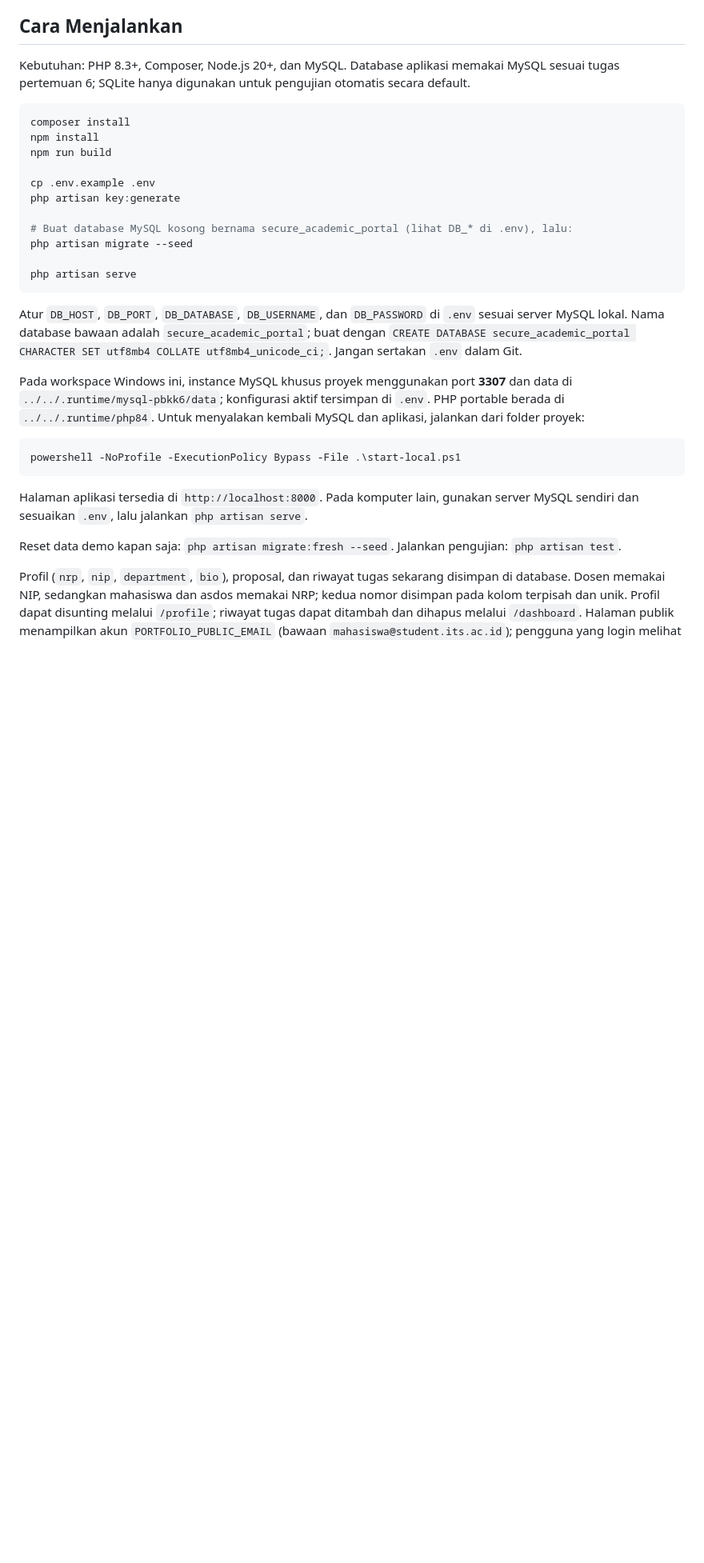
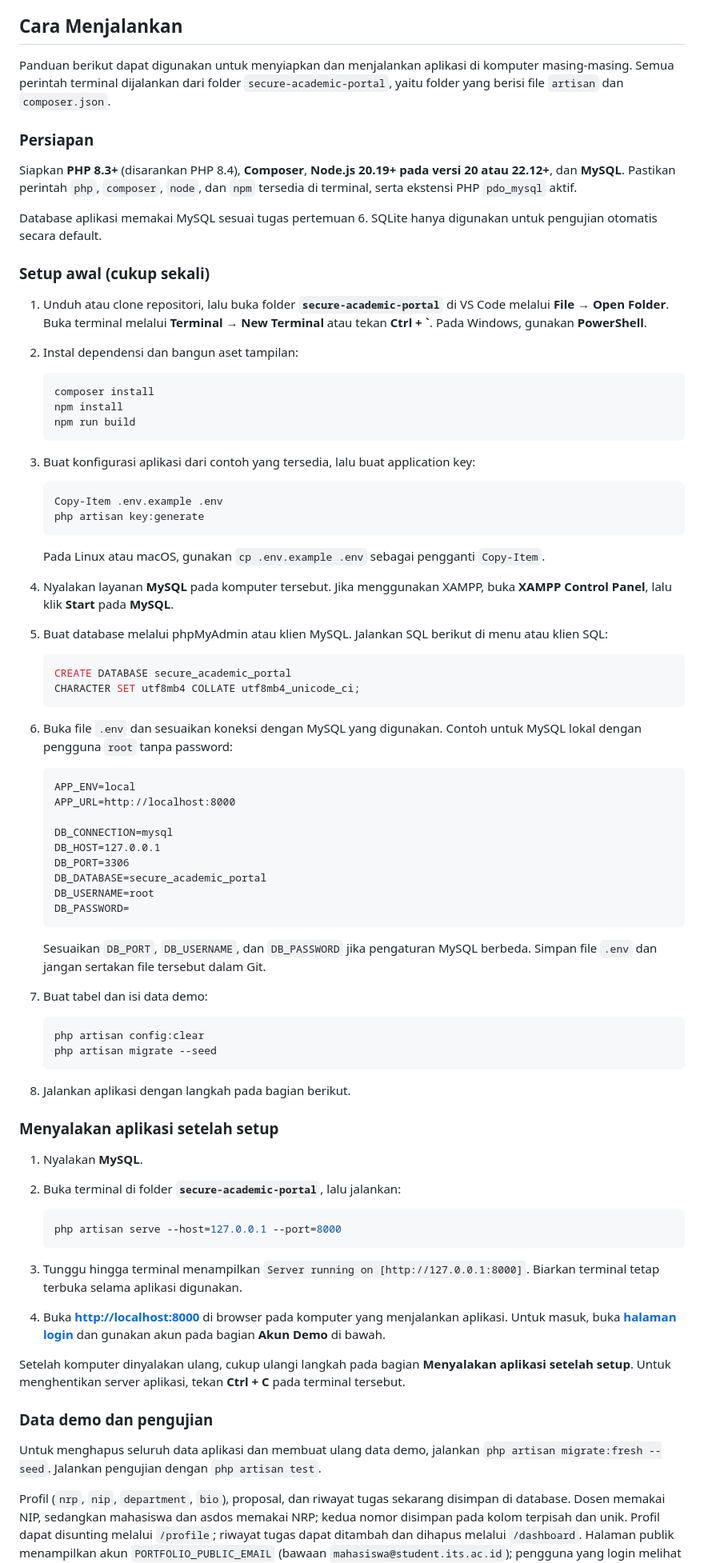
Before and after one commit to build-zaidana/tugaspbkk6, a Markdown page: secure-academic-portal/README.md, the part around the change. Shown at 80% size. Drawn GitHub-style; blank space fills up the shorter version.

Commit message:
docs: clarify portal setup and startup on other computers

````diff
--- a/secure-academic-portal/README.md
+++ b/secure-academic-portal/README.md
@@ -6,33 +6,88 @@ proposal proyek Agentic AI.
 
 ## Cara Menjalankan
 
-Kebutuhan: PHP 8.3+, Composer, Node.js 20+, dan MySQL. Database aplikasi memakai MySQL sesuai tugas pertemuan 6; SQLite hanya digunakan untuk pengujian otomatis secara default.
+Panduan berikut dapat digunakan untuk menyiapkan dan menjalankan aplikasi di komputer masing-masing. Semua perintah terminal dijalankan dari folder `secure-academic-portal`, yaitu folder yang berisi file `artisan` dan `composer.json`.
 
-```bash
-composer install
-npm install
-npm run build
+### Persiapan
 
-cp .env.example .env
-php artisan key:generate
+Siapkan **PHP 8.3+** (disarankan PHP 8.4), **Composer**, **Node.js 20.19+ pada versi 20 atau 22.12+**, dan **MySQL**. Pastikan perintah `php`, `composer`, `node`, dan `npm` tersedia di terminal, serta ekstensi PHP `pdo_mysql` aktif.
 
-# Buat database MySQL kosong bernama secure_academic_portal (lihat DB_* di .env), lalu:
-php artisan migrate --seed
+Database aplikasi memakai MySQL sesuai tugas pertemuan 6. SQLite hanya digunakan untuk pengujian otomatis secara default.
 
-php artisan serve
-```
+### Setup awal (cukup sekali)
 
-Atur `DB_HOST`, `DB_PORT`, `DB_DATABASE`, `DB_USERNAME`, dan `DB_PASSWORD` di `.env` sesuai server MySQL lokal. Nama database bawaan adalah `secure_academic_portal`; buat dengan `CREATE DATABASE secure_academic_portal CHARACTER SET utf8mb4 COLLATE utf8mb4_unicode_ci;`. Jangan sertakan `.env` dalam Git.
+1. Unduh atau clone repositori, lalu buka folder **`secure-academic-portal`** di VS Code melalui **File → Open Folder**. Buka terminal melalui **Terminal → New Terminal** atau tekan **Ctrl + `**. Pada Windows, gunakan **PowerShell**.
 
-Pada workspace Windows ini, instance MySQL khusus proyek menggunakan port **3307** dan data di `../../.runtime/mysql-pbkk6/data`; konfigurasi aktif tersimpan di `.env`. PHP portable berada di `../../.runtime/php84`. Untuk menyalakan kembali MySQL dan aplikasi, jalankan dari folder proyek:
+2. Instal dependensi dan bangun aset tampilan:
 
-```powershell
-powershell -NoProfile -ExecutionPolicy Bypass -File .\start-local.ps1
-```
+   ```powershell
+   composer install
+   npm install
+   npm run build
+   ```
 
-Halaman aplikasi tersedia di `http://localhost:8000`. Pada komputer lain, gunakan server MySQL sendiri dan sesuaikan `.env`, lalu jalankan `php artisan serve`.
+3. Buat konfigurasi aplikasi dari contoh yang tersedia, lalu buat application key:
 
-Reset data demo kapan saja: `php artisan migrate:fresh --seed`. Jalankan pengujian: `php artisan test`.
+   ```powershell
+   Copy-Item .env.example .env
+   php artisan key:generate
+   ```
+
+   Pada Linux atau macOS, gunakan `cp .env.example .env` sebagai pengganti `Copy-Item`.
+
+4. Nyalakan layanan **MySQL** pada komputer tersebut. Jika menggunakan XAMPP, buka **XAMPP Control Panel**, lalu klik **Start** pada **MySQL**.
+
+5. Buat database melalui phpMyAdmin atau klien MySQL. Jalankan SQL berikut di menu atau klien SQL:
+
+   ```sql
+   CREATE DATABASE secure_academic_portal
+   CHARACTER SET utf8mb4 COLLATE utf8mb4_unicode_ci;
+   ```
+
+6. Buka file `.env` dan sesuaikan koneksi dengan MySQL yang digunakan. Contoh untuk MySQL lokal dengan pengguna `root` tanpa password:
+
+   ```dotenv
+   APP_ENV=local
+   APP_URL=http://localhost:8000
+
+   DB_CONNECTION=mysql
+   DB_HOST=127.0.0.1
+   DB_PORT=3306
+   DB_DATABASE=secure_academic_portal
+   DB_USERNAME=root
+   DB_PASSWORD=
+   ```
+
+   Sesuaikan `DB_PORT`, `DB_USERNAME`, dan `DB_PASSWORD` jika pengaturan MySQL berbeda. Simpan file `.env` dan jangan sertakan file tersebut dalam Git.
+
+7. Buat tabel dan isi data demo:
+
+   ```powershell
+   php artisan config:clear
+   php artisan migrate --seed
+   ```
+
+8. Jalankan aplikasi dengan langkah pada bagian berikut.
+
+### Menyalakan aplikasi setelah setup
+
+1. Nyalakan **MySQL**.
+
+2. Buka terminal di folder **`secure-academic-portal`**, lalu jalankan:
+
+   ```powershell
+   php artisan serve --host=127.0.0.1 --port=8000
+   ```
+
+3. Tunggu hingga terminal menampilkan `Server running on [http://127.0.0.1:8000]`. Biarkan terminal tetap terbuka selama aplikasi digunakan.
+
+4. Buka **[http://localhost:8000](http://localhost:8000)** di browser pada komputer yang menjalankan aplikasi. Untuk masuk, buka **[halaman login](http://localhost:8000/login)** dan gunakan akun pada bagian **Akun Demo** di bawah.
+
+Setelah komputer dinyalakan ulang, cukup ulangi langkah pada bagian **Menyalakan aplikasi setelah setup**. Untuk menghentikan server aplikasi, tekan **Ctrl + C** pada terminal tersebut.
+
+### Data demo dan pengujian
+
+Untuk menghapus seluruh data aplikasi dan membuat ulang data demo, jalankan `php artisan migrate:fresh --seed`. Jalankan pengujian dengan `php artisan test`.
 
 Profil (`nrp`, `nip`, `department`, `bio`), proposal, dan riwayat tugas sekarang disimpan di database. Dosen memakai NIP, sedangkan mahasiswa dan asdos memakai NRP; kedua nomor disimpan pada kolom terpisah dan unik. Profil dapat disunting melalui `/profile`; riwayat tugas dapat ditambah dan dihapus melalui `/dashboard`. Halaman publik menampilkan akun `PORTFOLIO_PUBLIC_EMAIL` (bawaan `mahasiswa@student.its.ac.id`); pengguna yang login melihat portofolionya sendiri. API key tidak ditampilkan pada halaman publik.
 
````
